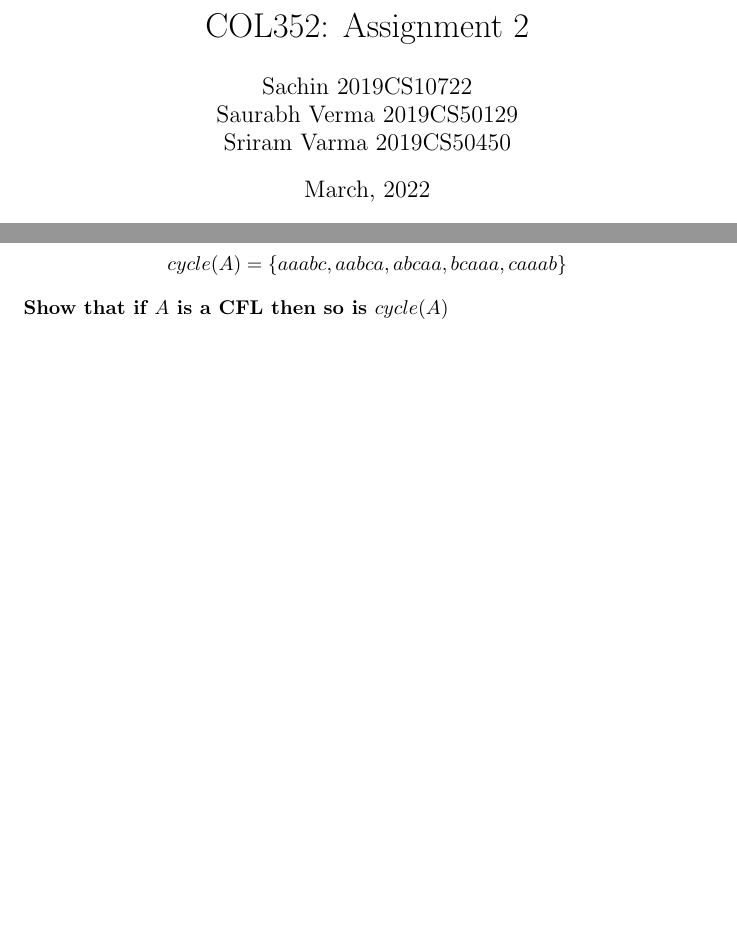
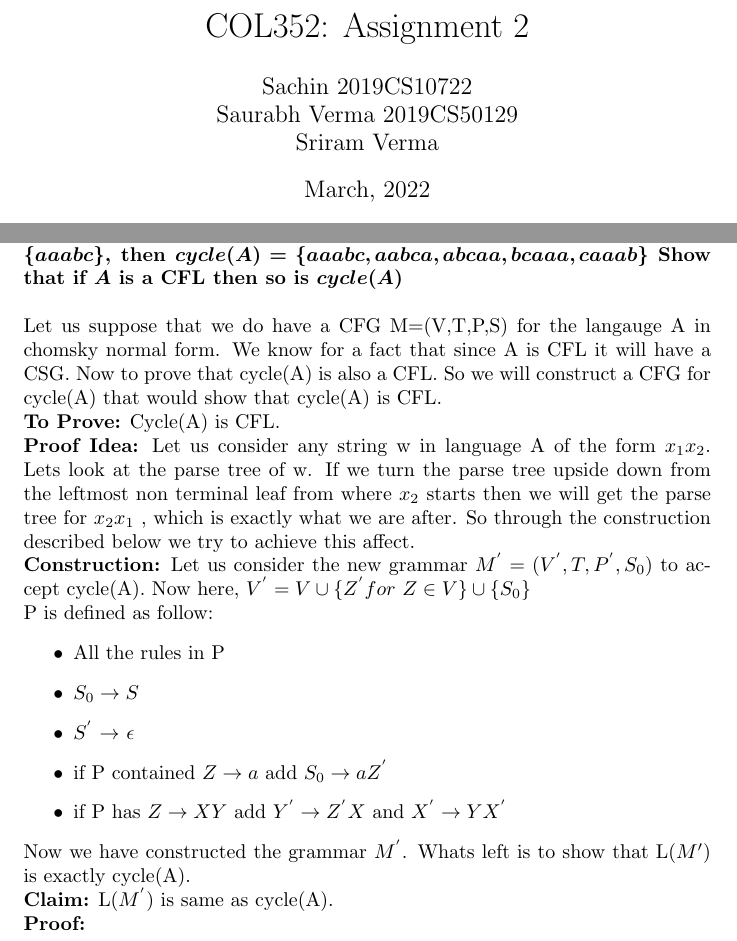
Before and after one commit to its-sachin/COL352-TOC, a LaTeX document (A3/A3.tex): two parts of pages 1 and 5 of 8, joined at a grey line, cut so that both start at the same text, the shorter picture padded with empty space. Compiled offline with pdfLaTeX.

Commit message:
question 4 construction done proof to do

```diff
--- a/A3/A3.tex
+++ b/A3/A3.tex
@@ -7,7 +7,7 @@
 \title{COL352: Assignment 2}
 \author{Sachin 2019CS10722 \\
         Saurabh Verma 2019CS50129\\
-        Sriram Varma 2019CS50450}
+        Sriram Verma}
 \date{March, 2022}
 
 \begin{document}
@@ -54,14 +54,26 @@ Show that if $L$ is a CFL and $L'$ is regular, then $L || L'$ is a CFL by constr
 
 
 \section{Question 4}
-\textbf{For $A \subseteq \Sigma^*$, define
-$$cycle(A) = \{yx \mid xy \in A\}$$
-For example if $A = \{aaabc\}$, then
-$$cycle(A) = \{aaabc, aabca, abcaa, bcaaa, caaab\}$$
-Show that if $A$ is a CFL then so is $cycle(A)$}
-
-
-
+\textbf{For \boldsymbol{$A \subseteq \Sigma^*$}, define
+\boldsymbol{$cycle(A) = \{yx \mid xy \in A\}$}
+For example if \boldsymbol{$A = \{aaabc\}$}, then
+\boldsymbol{$cycle(A) = \{aaabc, aabca, abcaa, bcaaa, caaab\}$}
+Show that if \boldsymbol{$A$} is a CFL then so is \boldsymbol{$cycle(A)$}} \\
+\\
+Let us suppose that we do have a CFG M=(V,T,P,S) for the langauge A in chomsky normal form. We know for a fact that since A is CFL it will have a CSG. Now to prove that cycle(A) is also a CFL. So we will construct a CFG for cycle(A) that would show that cycle(A) is CFL. \\
+\textbf{To Prove:} Cycle(A) is CFL.\\
+\textbf{Proof Idea:} Let us consider any string w in language A of the form $x_1 x_2$. Lets look at the parse tree of w. If we turn the parse tree upside down from the leftmost non terminal leaf from where $x_2$ starts then we will get the parse tree for $x_2 x_1$ , which is exactly what we are after. So through the construction described below we try to achieve this affect.\\
+\textbf{Construction:} Let us consider the new grammar $M^{'} = (V^{'},T,P^{'},S_0)$ to accept cycle(A). Now here, $ V^{'} = V \cup \{ Z^{'} for \ Z \in V \} \cup \{ S_0\}$\\ P is defined as follow:
+\begin{itemize}
+    \item All the rules in P
+    \item $S_0 \rightarrow S$
+    \item $S^{'}$ $\rightarrow$ $\epsilon$
+    \item if  P  contained $ Z \rightarrow a$ add $S_0 \rightarrow aZ^{'}$
+    \item if P has $Z \rightarrow XY$ add $Y^{'} \rightarrow Z^{'}X$  and $X^{'} \rightarrow YX^{'}$
+\end{itemize}
+Now we have constructed the grammar $M^{'}$. Whats left is to show that L($M{'}$) is exactly cycle(A). \\
+\textbf{Claim:} L($M^{'}$) is same as cycle(A). \\
+\textbf{Proof:}
 
 \pagebreak
 
```
